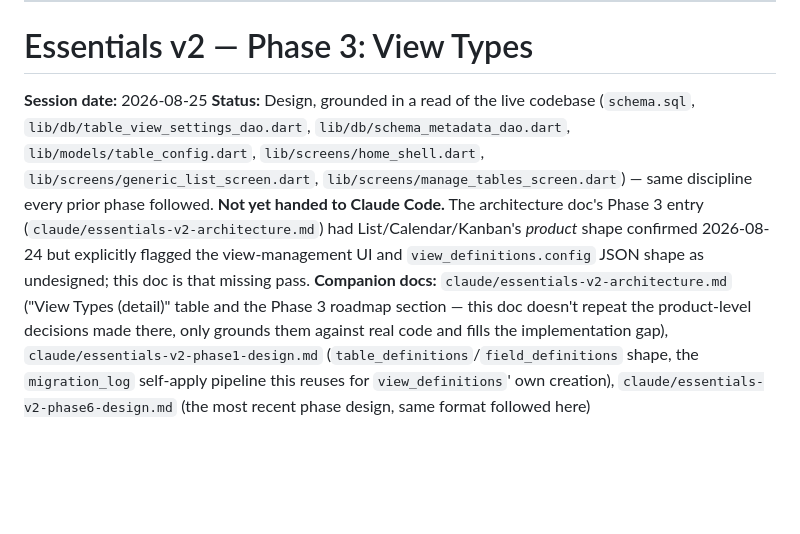
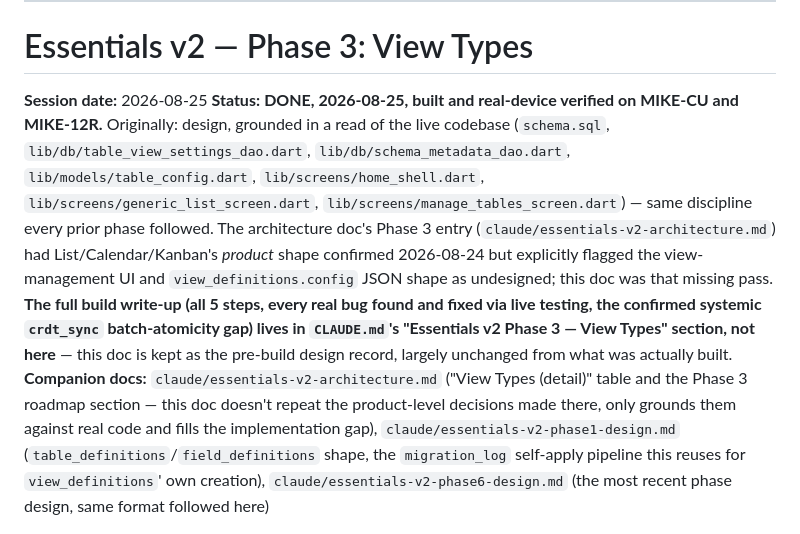
Before and after one commit to Mike134/essentials_app, a Markdown page: claude/essentials-v2-phase3-design.md, the part around the change. Drawn GitHub-style; blank space fills up the shorter version.

Commit message:
docs: Phase 3 design doc's status line was still saying 'not yet handed to Claude Code'
Missed when Phase 3 was committed as done -- points to CLAUDE.md's full
build write-up now.

Co-Authored-By: Claude Sonnet 5 <noreply@anthropic.com>

```diff
--- a/claude/essentials-v2-phase3-design.md
+++ b/claude/essentials-v2-phase3-design.md
@@ -5,7 +5,7 @@
 # Essentials v2 — Phase 3: View Types
 
 **Session date:** 2026-08-25
-**Status:** Design, grounded in a read of the live codebase (`schema.sql`, `lib/db/table_view_settings_dao.dart`, `lib/db/schema_metadata_dao.dart`, `lib/models/table_config.dart`, `lib/screens/home_shell.dart`, `lib/screens/generic_list_screen.dart`, `lib/screens/manage_tables_screen.dart`) — same discipline every prior phase followed. **Not yet handed to Claude Code.** The architecture doc's Phase 3 entry (`claude/essentials-v2-architecture.md`) had List/Calendar/Kanban's *product* shape confirmed 2026-08-24 but explicitly flagged the view-management UI and `view_definitions.config` JSON shape as undesigned; this doc is that missing pass.
+**Status:** **DONE, 2026-08-25, built and real-device verified on MIKE-CU and MIKE-12R.** Originally: design, grounded in a read of the live codebase (`schema.sql`, `lib/db/table_view_settings_dao.dart`, `lib/db/schema_metadata_dao.dart`, `lib/models/table_config.dart`, `lib/screens/home_shell.dart`, `lib/screens/generic_list_screen.dart`, `lib/screens/manage_tables_screen.dart`) — same discipline every prior phase followed. The architecture doc's Phase 3 entry (`claude/essentials-v2-architecture.md`) had List/Calendar/Kanban's *product* shape confirmed 2026-08-24 but explicitly flagged the view-management UI and `view_definitions.config` JSON shape as undesigned; this doc was that missing pass. **The full build write-up (all 5 steps, every real bug found and fixed via live testing, the confirmed systemic `crdt_sync` batch-atomicity gap) lives in `CLAUDE.md`'s "Essentials v2 Phase 3 — View Types" section, not here** — this doc is kept as the pre-build design record, largely unchanged from what was actually built.
 **Companion docs:** `claude/essentials-v2-architecture.md` ("View Types (detail)" table and the Phase 3 roadmap section — this doc doesn't repeat the product-level decisions made there, only grounds them against real code and fills the implementation gap), `claude/essentials-v2-phase1-design.md` (`table_definitions`/`field_definitions` shape, the `migration_log` self-apply pipeline this reuses for `view_definitions`' own creation), `claude/essentials-v2-phase6-design.md` (the most recent phase design, same format followed here)
 
 ---
```
